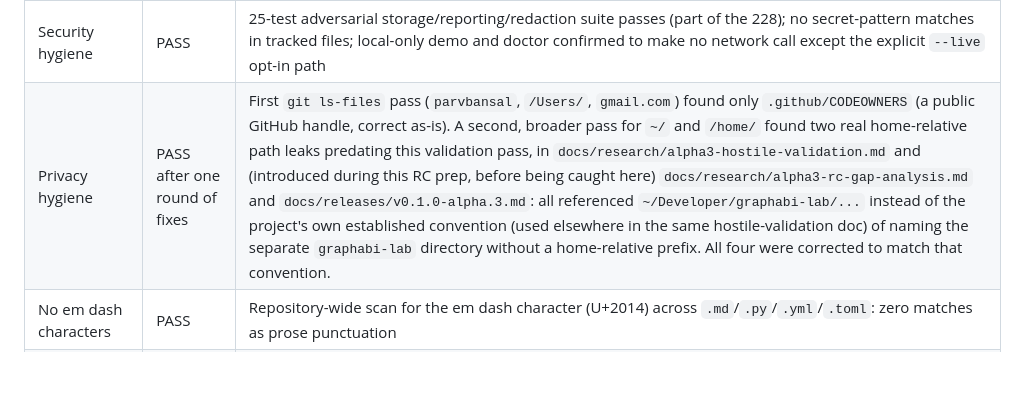
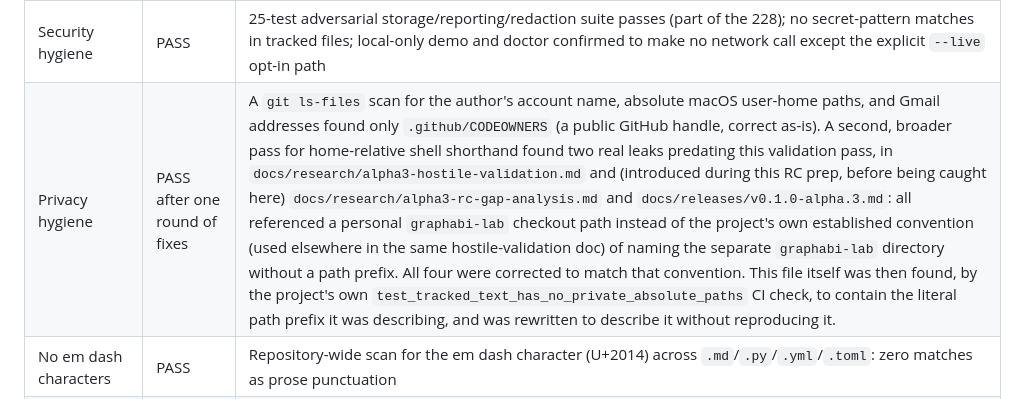
Before and after one commit to graphabi/graphabi, a Markdown page: docs/research/alpha3-rc-validation.md, the part around the change. Drawn GitHub-style; blank space fills up the shorter version.

Commit message:
fix: remove literal private path prefix from validation doc
tests/unit/test_project_text.py::test_tracked_text_has_no_private_absolute_paths
caught its own subject: the validation doc's privacy-hygiene row described the
`/Users/`-prefix check by reproducing the literal prefix, which the check itself
flags. Rewritten to describe the check without reproducing the pattern. This
test only scans git-tracked files, so it did not fire until the file was staged.

Co-Authored-By: Claude Sonnet 5 <noreply@anthropic.com>

```diff
--- a/docs/research/alpha3-rc-validation.md
+++ b/docs/research/alpha3-rc-validation.md
@@ -28,7 +28,7 @@ below is a real command run on this machine or a real CI job, not a projection.
 | Complex occurrence example | PASS | Fan-out/fan-in and uneven-branch join tests in `tests/integration/test_langgraph_occurrences.py`; `regression_corpus` `fan-out` case (`PASS (baseline PASS, MATCH)`) |
 | Offline report | PASS | `.graphabi/reports/latest/{report.json,index.html}` generated by every demo/doctor run above; self-contained HTML, no network requests |
 | Security hygiene | PASS | 25-test adversarial storage/reporting/redaction suite passes (part of the 228); no secret-pattern matches in tracked files; local-only demo and doctor confirmed to make no network call except the explicit `--live` opt-in path |
-| Privacy hygiene | PASS after one round of fixes | First `git ls-files` pass (`parvbansal`, `/Users/`, `gmail.com`) found only `.github/CODEOWNERS` (a public GitHub handle, correct as-is). A second, broader pass for `~/` and `/home/` found two real home-relative path leaks predating this validation pass, in `docs/research/alpha3-hostile-validation.md` and (introduced during this RC prep, before being caught here) `docs/research/alpha3-rc-gap-analysis.md` and `docs/releases/v0.1.0-alpha.3.md`: all referenced `~/Developer/graphabi-lab/...` instead of the project's own established convention (used elsewhere in the same hostile-validation doc) of naming the separate `graphabi-lab` directory without a home-relative prefix. All four were corrected to match that convention. |
+| Privacy hygiene | PASS after one round of fixes | A `git ls-files` scan for the author's account name, absolute macOS user-home paths, and Gmail addresses found only `.github/CODEOWNERS` (a public GitHub handle, correct as-is). A second, broader pass for home-relative shell shorthand found two real leaks predating this validation pass, in `docs/research/alpha3-hostile-validation.md` and (introduced during this RC prep, before being caught here) `docs/research/alpha3-rc-gap-analysis.md` and `docs/releases/v0.1.0-alpha.3.md`: all referenced a personal `graphabi-lab` checkout path instead of the project's own established convention (used elsewhere in the same hostile-validation doc) of naming the separate `graphabi-lab` directory without a path prefix. All four were corrected to match that convention. This file itself was then found, by the project's own `test_tracked_text_has_no_private_absolute_paths` CI check, to contain the literal path prefix it was describing, and was rewritten to describe it without reproducing it. |
 | No em dash characters | PASS | Repository-wide scan for the em dash character (U+2014) across `.md`/`.py`/`.yml`/`.toml`: zero matches as prose punctuation |
 | No personal paths | PASS after fix | See privacy hygiene above: `~/Developer/...` prefixes found and removed from four locations across three files. |
 | No Gmail identities | PASS | Same scan; zero matches |
```
